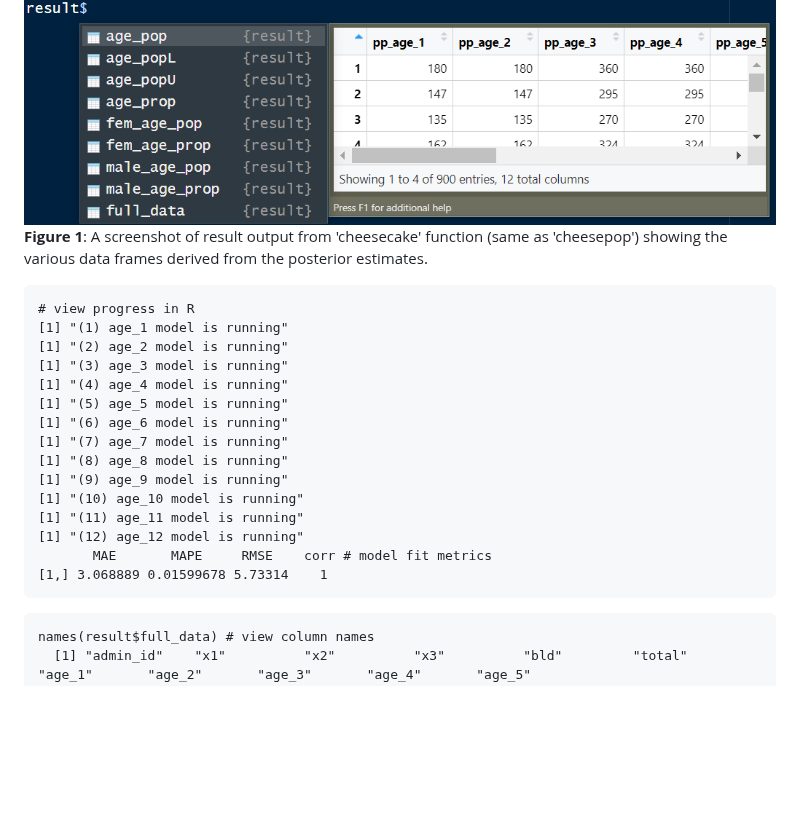
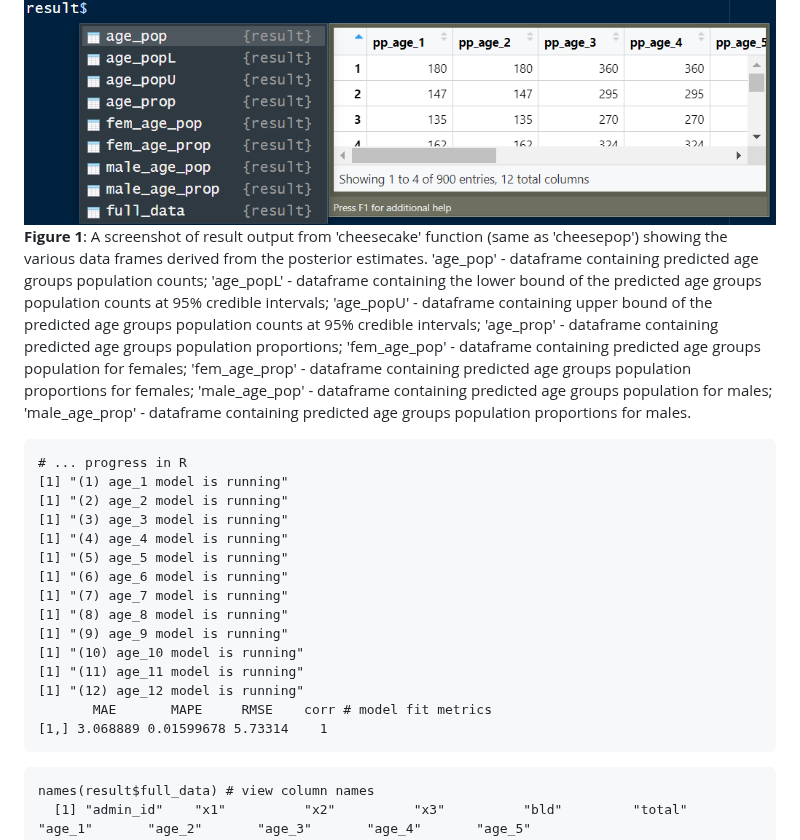
Before and after one commit to wpgp/jollofR, a Markdown page: README.md, the part around the change. Drawn GitHub-style; blank space fills up the shorter version.

````diff
--- a/README.md
+++ b/README.md
@@ -261,10 +261,10 @@ data(toydata)
 result <- cheesecake(df = toydata$admin, output_dir = tempdir())
 ```
 ![Alt text](cheesepop_result.png)
-**Figure 1**: A screenshot of result output from 'cheesecake' function (same as 'cheesepop') showing the various data frames derived from the posterior estimates.
+**Figure 1**: A screenshot of result output from 'cheesecake' function (same as 'cheesepop') showing the various data frames derived from the posterior estimates. 'age_pop' - dataframe containing predicted age groups population counts; 'age_popL' - dataframe containing the lower bound of the predicted age groups population counts at 95% credible intervals; 'age_popU' - dataframe containing upper bound of the predicted age groups population counts at 95% credible intervals; 'age_prop' - dataframe containing predicted age groups population proportions; 'fem_age_pop' - dataframe containing predicted age groups population for females; 'fem_age_prop' - dataframe containing predicted age groups population proportions for females; 'male_age_pop' - dataframe containing predicted age groups population for males; 'male_age_prop' - dataframe containing predicted age groups population proportions for males.
 
 ```
-# view progress in R
+# ... progress in R
 [1] "(1) age_1 model is running"
 [1] "(2) age_2 model is running"
 [1] "(3) age_3 model is running"
@@ -280,6 +280,7 @@ result <- cheesecake(df = toydata$admin, output_dir = tempdir())
        MAE       MAPE     RMSE    corr # model fit metrics
 [1,] 3.068889 0.01599678 5.73314    1
 ```
+
 ```
 names(result$full_data) # view column names
   [1] "admin_id"    "x1"          "x2"          "x3"          "bld"         "total"       "age_1"       "age_2"       "age_3"       "age_4"       "age_5"
````
